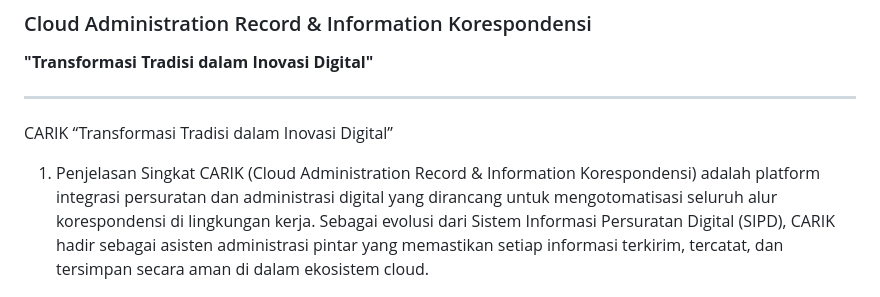
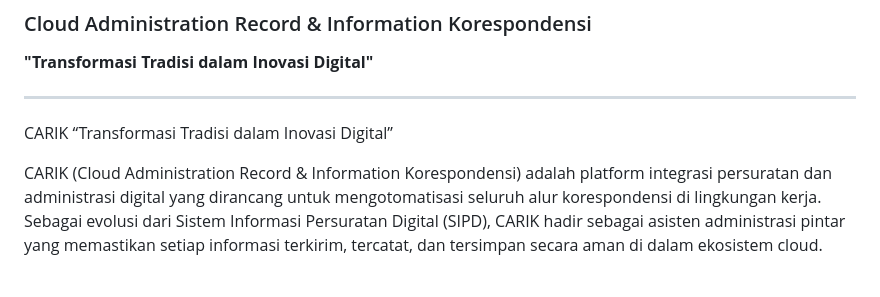
Before and after one commit to Fachrimardliana16/Carik-App, a Markdown page: README.md, the part around the change. GitHub-like rendering.

Commit message:
docs: Remove redundant "1. Penjelasan Singkat" heading from README.

```diff
--- a/README.md
+++ b/README.md
@@ -7,7 +7,7 @@
 
 CARIK
 “Transformasi Tradisi dalam Inovasi Digital”
-1. Penjelasan Singkat
+
 CARIK (Cloud Administration Record & Information Korespondensi) adalah platform integrasi persuratan dan administrasi digital yang dirancang untuk mengotomatisasi seluruh alur korespondensi di lingkungan kerja. Sebagai evolusi dari Sistem Informasi Persuratan Digital (SIPD), CARIK hadir sebagai asisten administrasi pintar yang memastikan setiap informasi terkirim, tercatat, dan tersimpan secara aman di dalam ekosistem cloud.
 
 ## 1. Penjelasan Singkat
```
